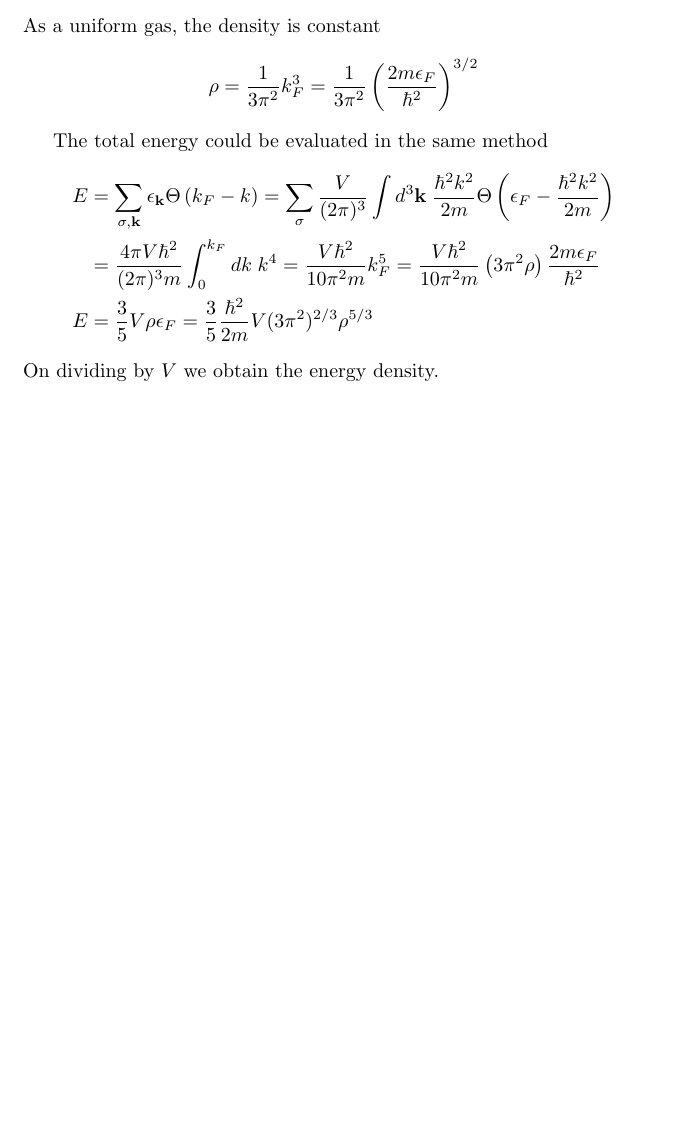
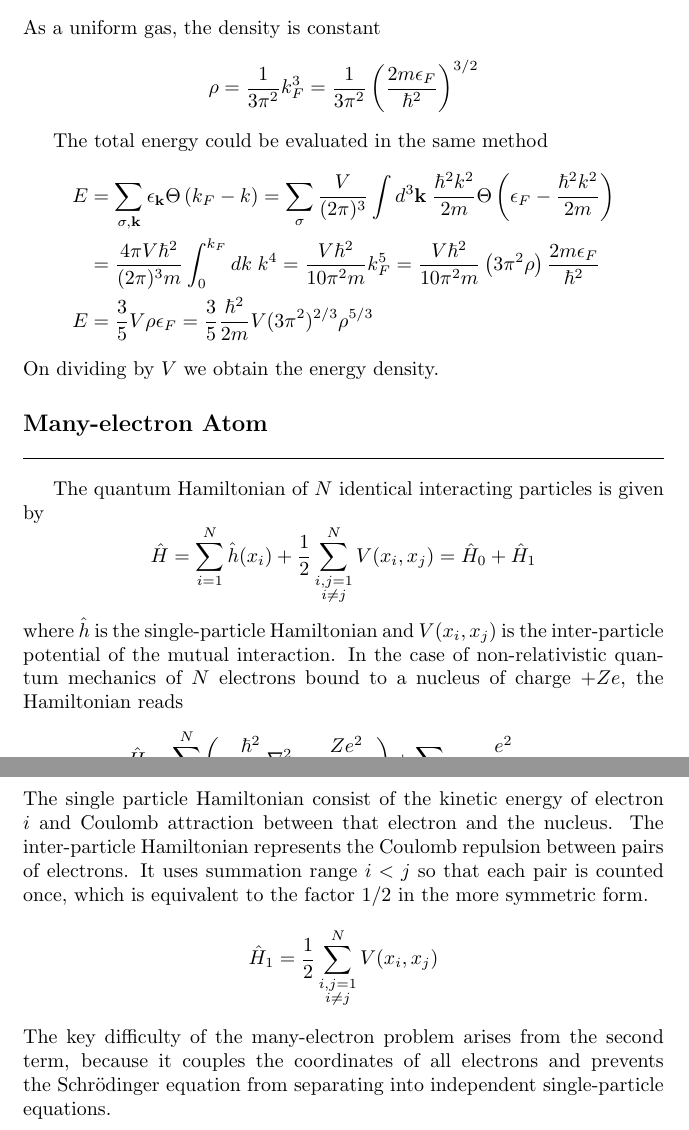
Before and after one commit to JohanesFaustus/QuantumMechanics, a LaTeX thesis (Main.tex, which reads Chapter/QM/ManyBody/mb.tex): part of page 191 of 207 before the commit and two parts of pages 191 and 192 of 208 after it, the two joined at a grey line, cut so that both start at the same text, the shorter picture padded with empty space. Compiled offline with pdfLaTeX.

Commit message:
added many electron atom

```diff
--- a/Chapter/QM/ManyBody/mb.tex
+++ b/Chapter/QM/ManyBody/mb.tex
@@ -364,4 +364,23 @@ The total energy could be evaluated in the same method
   E & = \frac{3 }{5 }V \rho \epsilon_F = \frac{3 }{5 }\frac{\hbar ^2 }{2m }V(3\pi^2  )^{2/3}\rho^{5/3}
 \end{align*}
 On dividing by $V$ we obtain the energy density.
+
+\subsection{Many-electron Atom}
+The quantum Hamiltonian of $N$ identical interacting particles is given by
+\begin{equation*}
+\hat{H} = \sum_{i=1}^{N} \hat{h}(x_i) + \frac{1}{2} \sum_{\substack{i,j=1 \\ i \neq j}}^{N} V(x_i, x_j) = \hat{H}_0 + \hat{H}_1
+\end{equation*}
+where $\hat{h}$ is the single-particle Hamiltonian and $V(x_i, x_j)$ is the inter-particle potential of the mutual interaction.
+In the case of non-relativistic quantum mechanics of $N$ electrons bound to a nucleus of charge $+Ze$, the Hamiltonian reads
+\begin{equation*}
+  \hat{H} = \sum_{i=1}^{N} \left( -\frac{\hbar^2}{2m} \nabla_i^2 - \frac{Ze^2}{4\pi \epsilon_0 r_i} \right) + \sum_{i<j} \frac{e^2}{4\pi\epsilon_0 |r_i - r_j|}
+\end{equation*}
+The single particle Hamiltonian consist of the kinetic energy of electron $i$ and Coulomb attraction between that electron and the nucleus.
+The inter-particle Hamiltonian represents the Coulomb repulsion between pairs of electrons.
+It uses summation range $i<j$ so that each pair is counted once, which is equivalent to the factor $1/2$ in the more symmetric form.
+\begin{equation*}
+    \hat{H}_1=\frac{1}{2} \sum_{\substack{i,j=1 \\ i \neq j}}^{N} V(x_i, x_j)
+\end{equation*}
+The key difficulty of the many-electron problem arises from the second term, because it couples the coordinates of all electrons and prevents the Schrödinger equation from separating into independent single-particle equations.
+
 \end{document}
```
Also changed, not shown: 1 other file.
